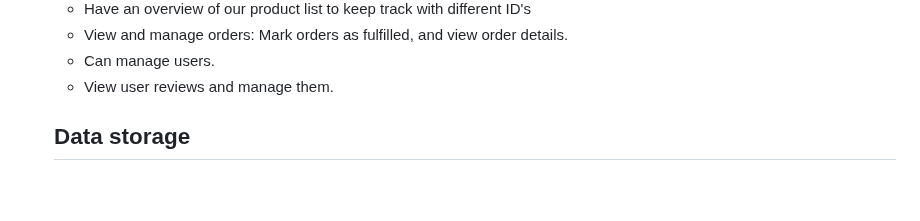
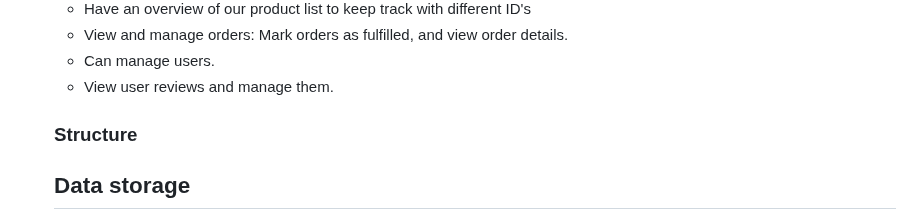
Before and after one commit to Gomsur/Authentic-shop, a Markdown page: README.md, the part around one of its changes. Drawn GitHub-style; blank space fills up the shorter version.

Commit message:
added structure

```diff
--- a/README.md
+++ b/README.md
@@ -82,7 +82,7 @@ The application also includes user authentication, a user profile, and a newslet
   - View and manage orders: Mark orders as fulfilled, and view order details.
   - Can manage users.
   - View user reviews and manage them.
-
+  ### Structure
   ## Data storage
   The PostgreSQL database structure was meticulously defined and mapped out using a database schema, ensuring the necessary data interactions for developing a usable and robust product. The core of this schema is the Product model, which encapsulates the essential properties of an online business product.
 
```
Also changed, not shown: other parts of README.md (+1 -1 lines).
